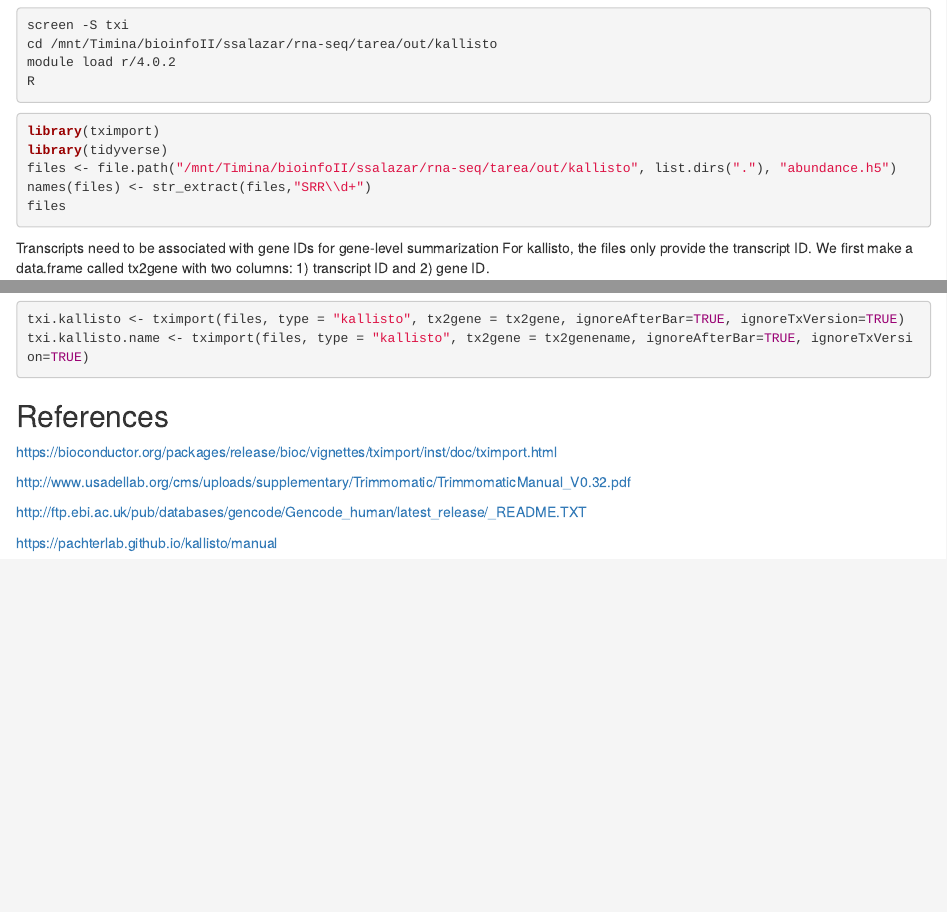
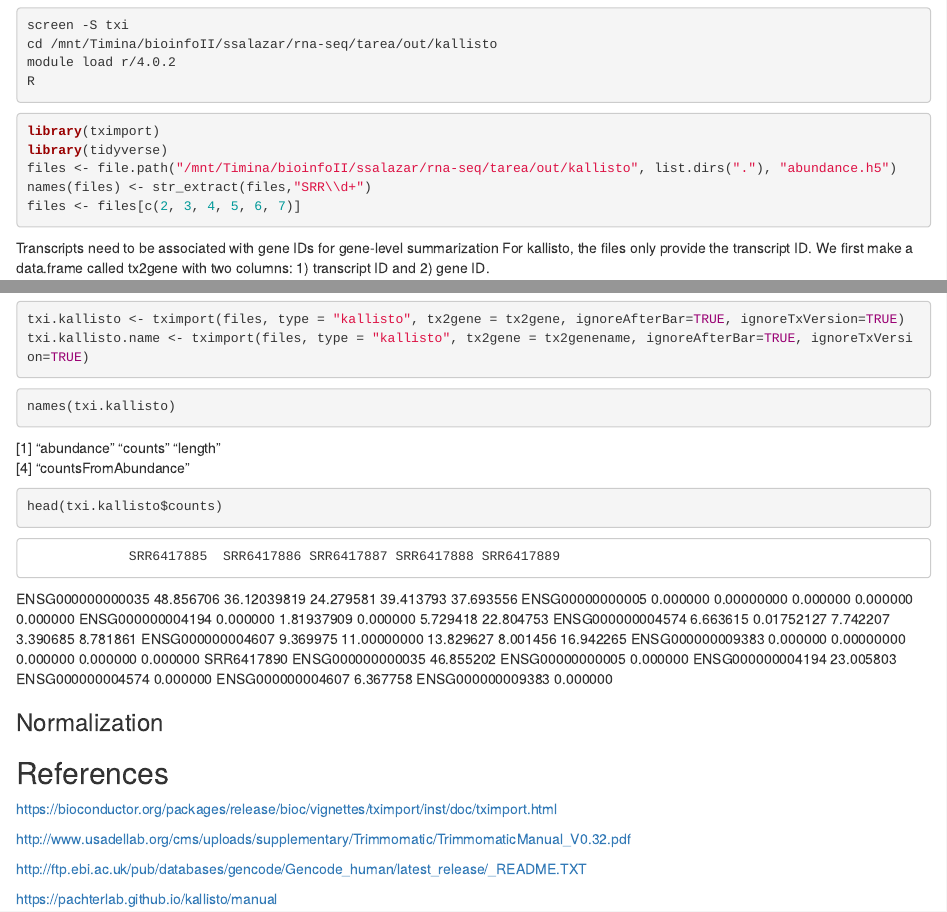
Before and after one commit to SophSM/rna-tarea, an R Markdown document (report-rna-seq.Rmd): the page in a window 1100 px wide, from 4470 px down, and a second part further down, joined at a grey line. Rendered offline with R 4.5, knitr and Pandoc, with nearby package versions; the code chunks are not run, so their results and figures are left out.

Commit message:
correction tximport

````diff
--- a/report-rna-seq.Rmd
+++ b/report-rna-seq.Rmd
@@ -254,7 +254,7 @@ library(tximport)
 library(tidyverse)
 files <- file.path("/mnt/Timina/bioinfoII/ssalazar/rna-seq/tarea/out/kallisto", list.dirs("."), "abundance.h5")
 names(files) <- str_extract(files,"SRR\\d+")
-files
+files <- files[c(2, 3, 4, 5, 6, 7)]
 ```
 
 Transcripts need to be associated with gene IDs for gene-level summarization
@@ -275,11 +275,38 @@ tx2genename <- read.csv("/mnt/Timina/bioinfoII/rnaseq/resources/gencode/gencode.
 Runing tximport to summarize transcript-level abundance estimates for transcript- and gene-level analysis.
 
 ```{r}
-
 txi.kallisto <- tximport(files, type = "kallisto", tx2gene = tx2gene, ignoreAfterBar=TRUE, ignoreTxVersion=TRUE)
 txi.kallisto.name <- tximport(files, type = "kallisto", tx2gene = tx2genename, ignoreAfterBar=TRUE, ignoreTxVersion=TRUE)
+
 ```
 
+```{r}
+names(txi.kallisto)
+```
+
+[1] "abundance"           "counts"              "length"
+[4] "countsFromAbundance"
+
+```{r}
+head(txi.kallisto$counts)
+```
+
+                 SRR6417885  SRR6417886 SRR6417887 SRR6417888 SRR6417889
+ENSG000000000035  48.856706 36.12039819  24.279581  39.413793  37.693556
+ENSG00000000005    0.000000  0.00000000   0.000000   0.000000   0.000000
+ENSG000000004194   0.000000  1.81937909   0.000000   5.729418  22.804753
+ENSG000000004574   6.663615  0.01752127   7.742207   3.390685   8.781861
+ENSG000000004607   9.369975 11.00000000  13.829627   8.001456  16.942265
+ENSG000000009383   0.000000  0.00000000   0.000000   0.000000   0.000000
+                 SRR6417890
+ENSG000000000035  46.855202
+ENSG00000000005    0.000000
+ENSG000000004194  23.005803
+ENSG000000004574   0.000000
+ENSG000000004607   6.367758
+ENSG000000009383   0.000000
+
+### Normalization
 
 ## References
 
````
